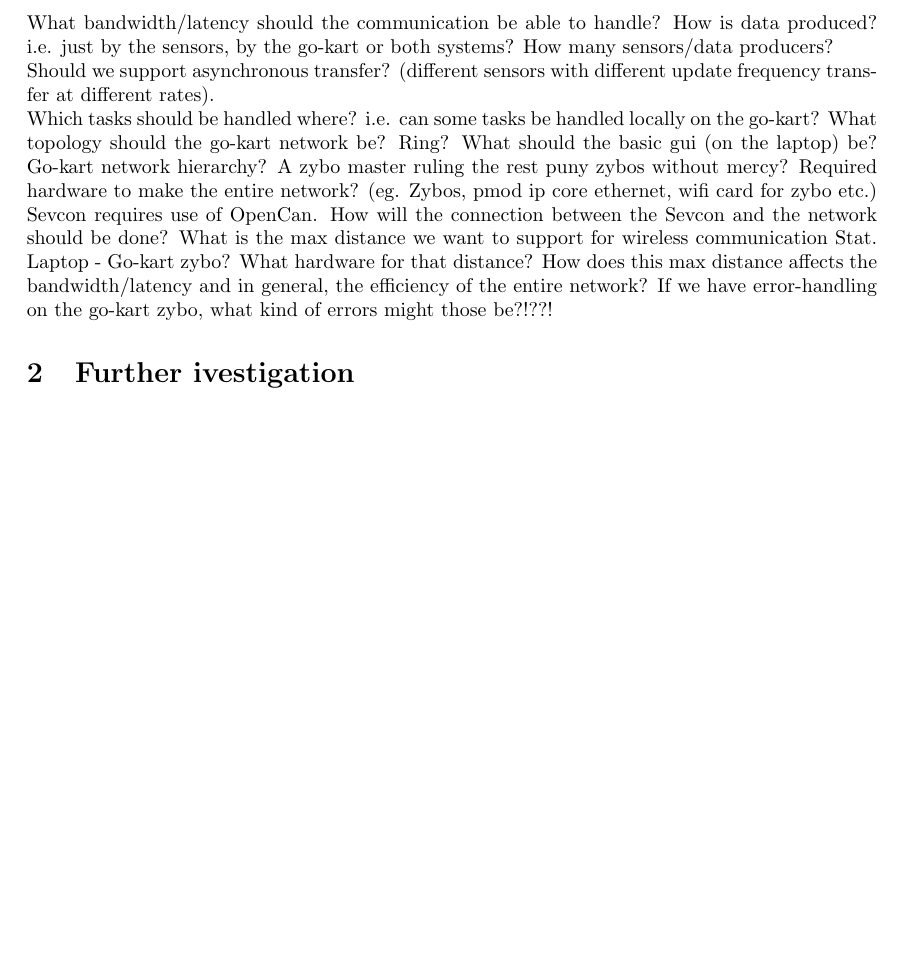
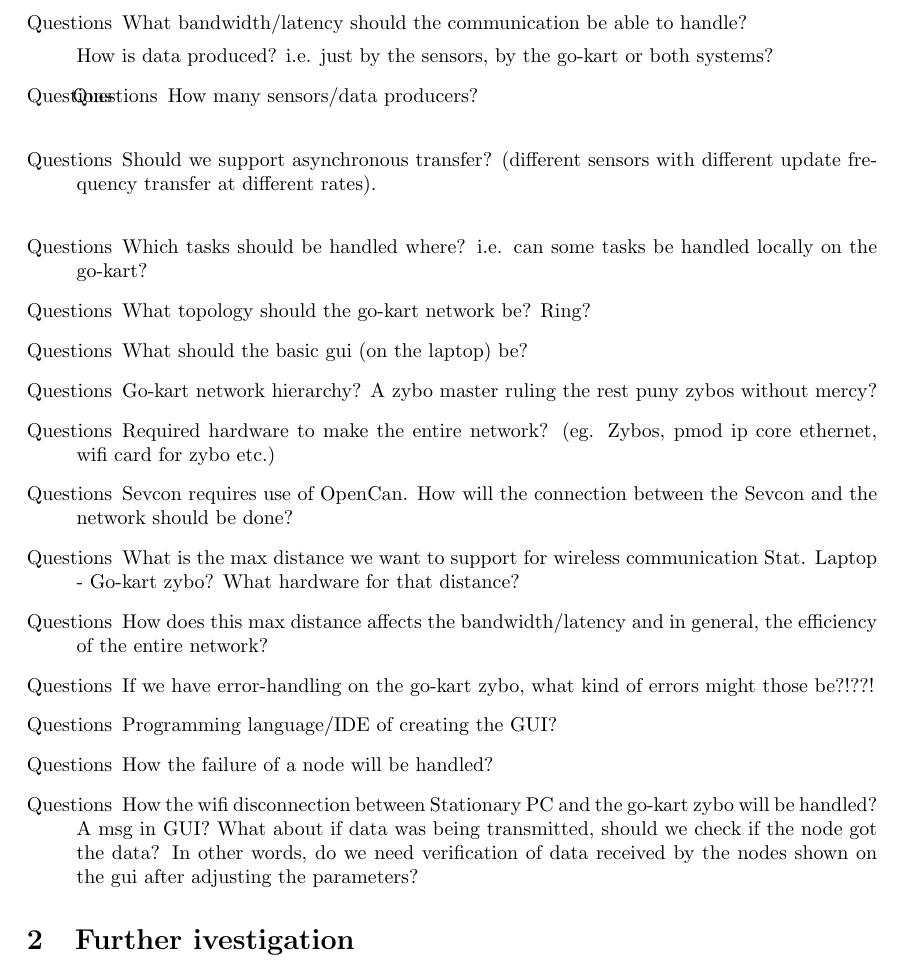
Before and after one commit to dieseld23/SEM2PRO, a LaTeX document (report/main.tex, which reads report/sections/systemdescription.tex): part of page 5 of 6, cut so that both start at the same text, the shorter picture padded with empty space. Compiled offline with pdfLaTeX.

Commit message:
Questions as list items, plus some questions

```diff
--- a/report/sections/systemdescription.tex
+++ b/report/sections/systemdescription.tex
@@ -32,21 +32,26 @@ The system will be scalable. How much will be discussed.
 Sevcon and possibly IMU, GPS...
 
 \subsubsection{QUESTIONS}
-What bandwidth/latency should the communication be able to handle?
-How is data produced? i.e. just by the sensors, by the go-kart or both systems?
-How many sensors/data producers?\\
-Should we support asynchronous transfer? (different sensors with different
+\begin{list}{Questions}
+\item What bandwidth/latency should the communication be able to handle?
+\item How is data produced? i.e. just by the sensors, by the go-kart or both systems?
+\item How many sensors/data producers?\\
+\item Should we support asynchronous transfer? (different sensors with different
 update frequency transfer at different rates).\\
-Which tasks should be handled where? i.e. can some tasks be handled locally on
+\item Which tasks should be handled where? i.e. can some tasks be handled locally on
 the go-kart?
-What topology should the go-kart network be? Ring?
-What should the basic gui (on the laptop) be?
-Go-kart network hierarchy? A zybo master ruling the rest puny zybos without mercy?
-Required hardware to make the entire network? (eg. Zybos, pmod ip core ethernet, wifi card for zybo etc.)
-Sevcon requires use of OpenCan. How will the connection between the Sevcon and the network should be done?
-What is the max distance we want to support for wireless communication Stat. Laptop - Go-kart zybo? What hardware for that distance?
-How does this max distance affects the bandwidth/latency and in general, the efficiency of the entire network?
-If we have error-handling on the go-kart zybo, what kind of errors might those be?!??!
+\item What topology should the go-kart network be? Ring?
+\item What should the basic gui (on the laptop) be?
+\item Go-kart network hierarchy? A zybo master ruling the rest puny zybos without mercy?
+\item Required hardware to make the entire network? (eg. Zybos, pmod ip core ethernet, wifi card for zybo etc.)
+\item Sevcon requires use of OpenCan. How will the connection between the Sevcon and the network should be done?
+\item What is the max distance we want to support for wireless communication Stat. Laptop - Go-kart zybo? What hardware for that distance?
+\item How does this max distance affects the bandwidth/latency and in general, the efficiency of the entire network?
+\item If we have error-handling on the go-kart zybo, what kind of errors might those be?!??!
+\item Programming language/IDE of creating the GUI?
+\item How the failure of a node will be handled?
+\item How the wifi disconnection between Stationary PC and the go-kart zybo will be handled? A msg in GUI? What about if data was being transmitted, should we check if the node got the data? In other words, do we need verification of data received by the nodes shown on the gui after adjusting the parameters?
+\end{list}
 
 
 \section{Further ivestigation}
```
